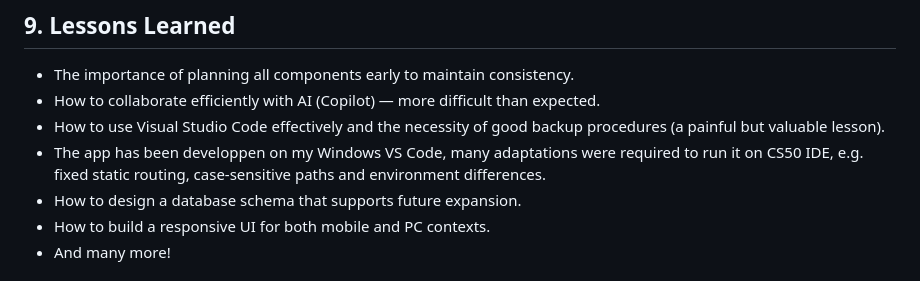
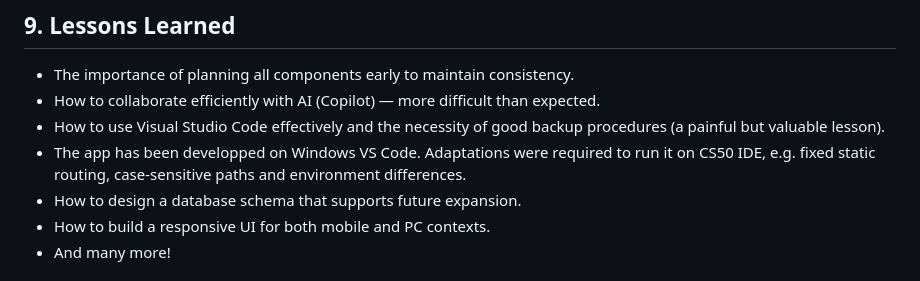
Before and after one commit to Lavoieser/BowlerTrend, a Markdown page: README.md, the part around the change. GitHub-like rendering.

Commit message:
Wed, May 13, 2026, 9:53 PM -04:00

```diff
--- a/README.md
+++ b/README.md
@@ -207,7 +207,7 @@ A session is a group of players meeting for a number of games.
 - The importance of planning all components early to maintain consistency.
 - How to collaborate efficiently with AI (Copilot) — more difficult than expected.
 - How to use Visual Studio Code effectively and the necessity of good backup procedures (a painful but valuable lesson).
-- The app has been developpen on my Windows VS Code, many adaptations were required to run it on CS50 IDE, e.g. fixed static routing, case-sensitive paths and environment differences.
+- The app has been developped on Windows VS Code. Adaptations were required to run it on CS50 IDE, e.g. fixed static routing, case-sensitive paths and environment differences.
 - How to design a database schema that supports future expansion.
 - How to build a responsive UI for both mobile and PC contexts.
 - And many more!
```
